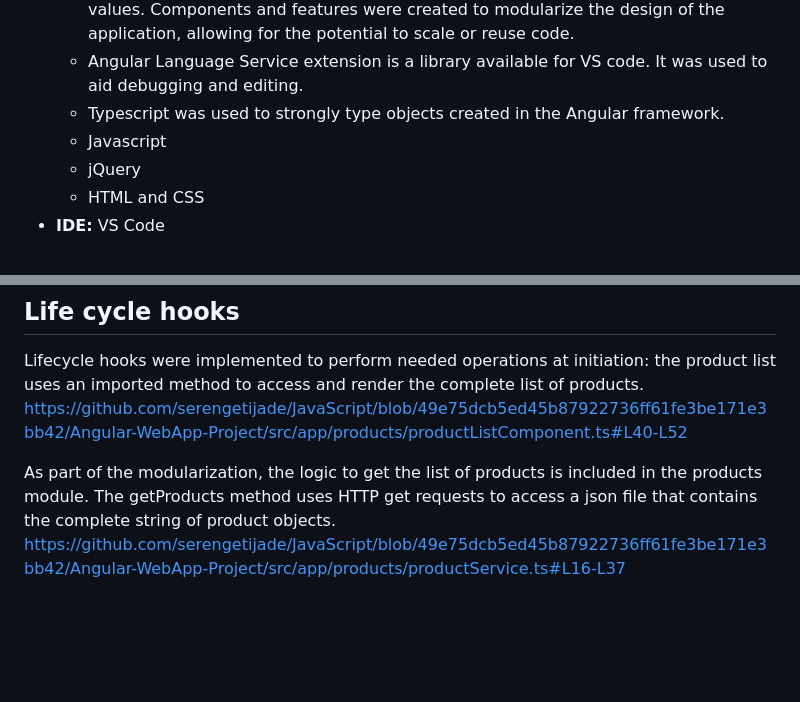
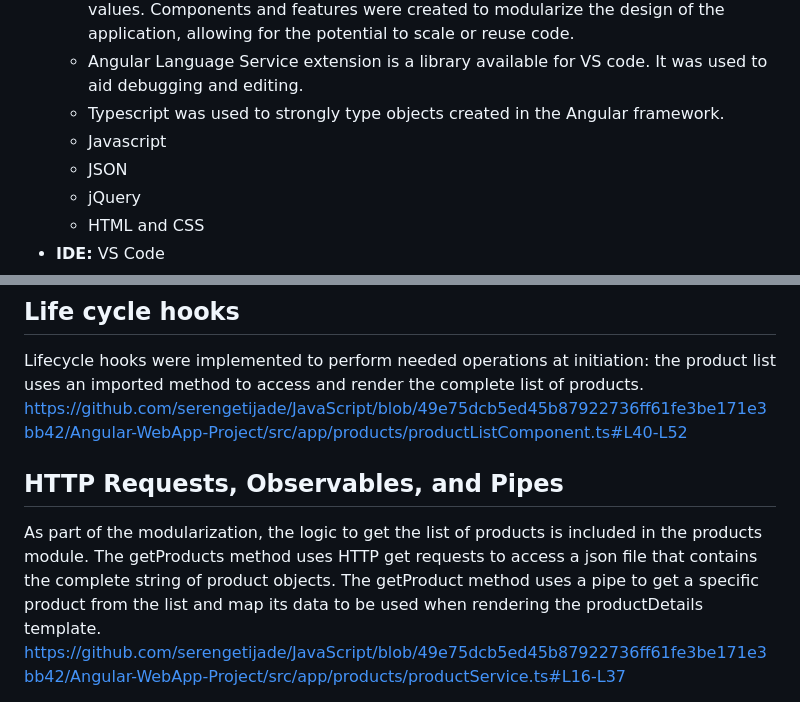
Before and after one commit to serengetijade/JavaScript, a Markdown page: Angular-WebApp-Project/README.md, 2 parts joined by grey strips. Rendered like a GitHub page; blank space fills up the shorter version.

Commit message:
Http requests, observables, and pipes

```diff
--- a/Angular-WebApp-Project/README.md
+++ b/Angular-WebApp-Project/README.md
@@ -8,6 +8,7 @@ This project was generated with [Angular CLI](https://github.com/angular/angular
     - Angular Language Service extension is a library available for VS code. It was used to aid debugging and editing.
     - Typescript was used to strongly type objects created in the Angular framework.
     - Javascript
+    - JSON
     - jQuery
     - HTML and CSS
 - <b>IDE:</b> VS Code
@@ -28,5 +29,6 @@ https://github.com/serengetijade/JavaScript/blob/49e75dcb5ed45b87922736ff61fe3be
 Lifecycle hooks were implemented to perform needed operations at initiation: the product list uses an imported method to access and render the complete list of products.
 https://github.com/serengetijade/JavaScript/blob/49e75dcb5ed45b87922736ff61fe3be171e3bb42/Angular-WebApp-Project/src/app/products/productListComponent.ts#L40-L52
 
-As part of the modularization, the logic to get the list of products is included in the products module. The getProducts method uses HTTP get requests to access a json file that contains the complete string of product objects.
+## HTTP Requests, Observables, and Pipes
+As part of the modularization, the logic to get the list of products is included in the products module. The getProducts method uses HTTP get requests to access a json file that contains the complete string of product objects. The getProduct method uses a pipe to get a specific product from the list and map its data to be used when rendering the productDetails template.
 https://github.com/serengetijade/JavaScript/blob/49e75dcb5ed45b87922736ff61fe3be171e3bb42/Angular-WebApp-Project/src/app/products/productService.ts#L16-L37
```
Also changed, not shown: other parts of Angular-WebApp-Project/README.md (+3 -1 lines).
